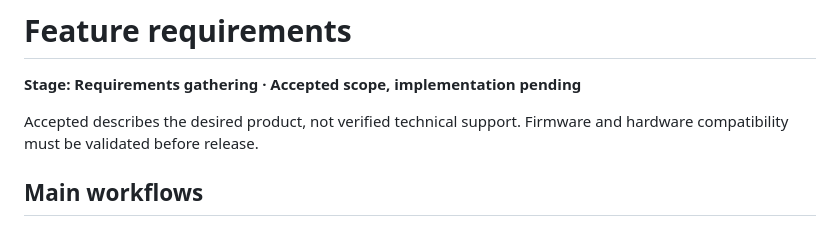
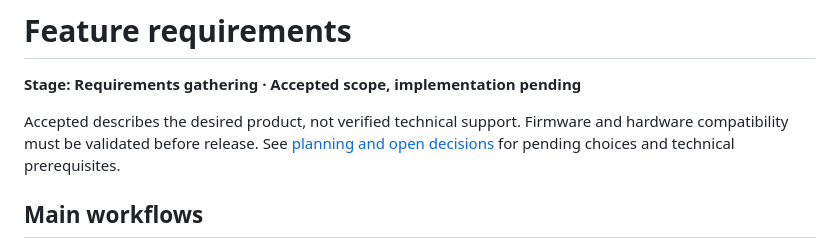
Before and after one commit to AshenSage/ha-mesh-chat, a Markdown page: docs/requirements.md, the part around the change. GitHub-like rendering.

Commit message:
docs: link planning decisions and prerequisite validation

```diff
--- a/docs/requirements.md
+++ b/docs/requirements.md
@@ -2,7 +2,7 @@
 
 **Stage: Requirements gathering · Accepted scope, implementation pending**
 
-Accepted describes the desired product, not verified technical support. Firmware and hardware compatibility must be validated before release.
+Accepted describes the desired product, not verified technical support. Firmware and hardware compatibility must be validated before release. See [planning and open decisions](planning.md) for pending choices and technical prerequisites.
 
 ## Main workflows
 
```
